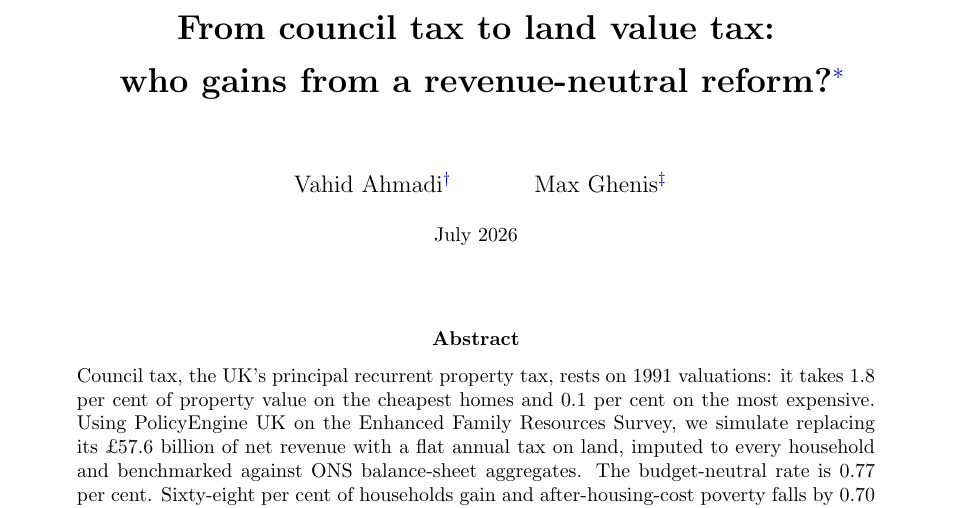
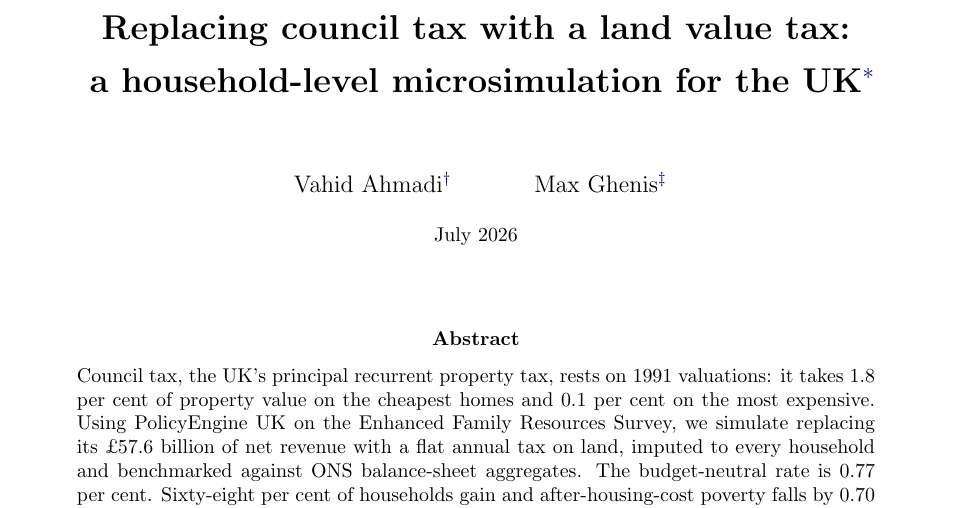
Before and after one commit to PolicyEngine/uk-lvt-paper, a LaTeX paper (paper/main.tex): part of page 1 of 34, cut so that both start at the same text. Compiled offline with pdfLaTeX.

Commit message:
Retitle: "Replacing council tax with a land value tax: a household-level microsimulation for the UK"
The previous title asked who gains from a revenue-neutral reform, which the
paper answers with "68 per cent of households" -- true, but the least
distinctive of its findings. The new title names the method and the object,
which is what the paper is cited for, and leaves the income/wealth incidence
result to the abstract.

Co-Authored-By: Claude Opus 4.8 (1M context) <noreply@anthropic.com>

```diff
--- a/paper/main.tex
+++ b/paper/main.tex
@@ -21,7 +21,7 @@
   \IfFileExists{#2}{\includegraphics[width=#1]{#2}}{%
     \fbox{\parbox[c][0.35\linewidth][c]{0.9\linewidth}{\centering\color{gray}\small Figure pending: \texttt{\detokenize{#2}}}}}}
 
-\title{\bfseries From council tax to land value tax:\\[0.15cm] who gains from a revenue-neutral reform?\thanks{\textbf{Acknowledgements:} We thank colleagues at PolicyEngine for valuable comments and helpful discussions.}\\[0.7cm]}
+\title{\bfseries Replacing council tax with a land value tax:\\[0.15cm] a household-level microsimulation for the UK\thanks{\textbf{Acknowledgements:} We thank colleagues at PolicyEngine for valuable comments and helpful discussions.}\\[0.7cm]}
 \author{Vahid Ahmadi\thanks{Research Associate at PolicyEngine. Email: \href{mailto:vahid@policyengine.org}{vahid@policyengine.org}.}
 \and Max Ghenis\thanks{CEO, PolicyEngine. Email: \href{mailto:max@policyengine.org}{max@policyengine.org}.}}
 \date{\small \ifcase\month\or January\or February\or March\or April\or May\or June\or July\or August\or September\or October\or November\or December\fi\ \the\year}
```
Also changed, not shown: paper/main.pdf.
